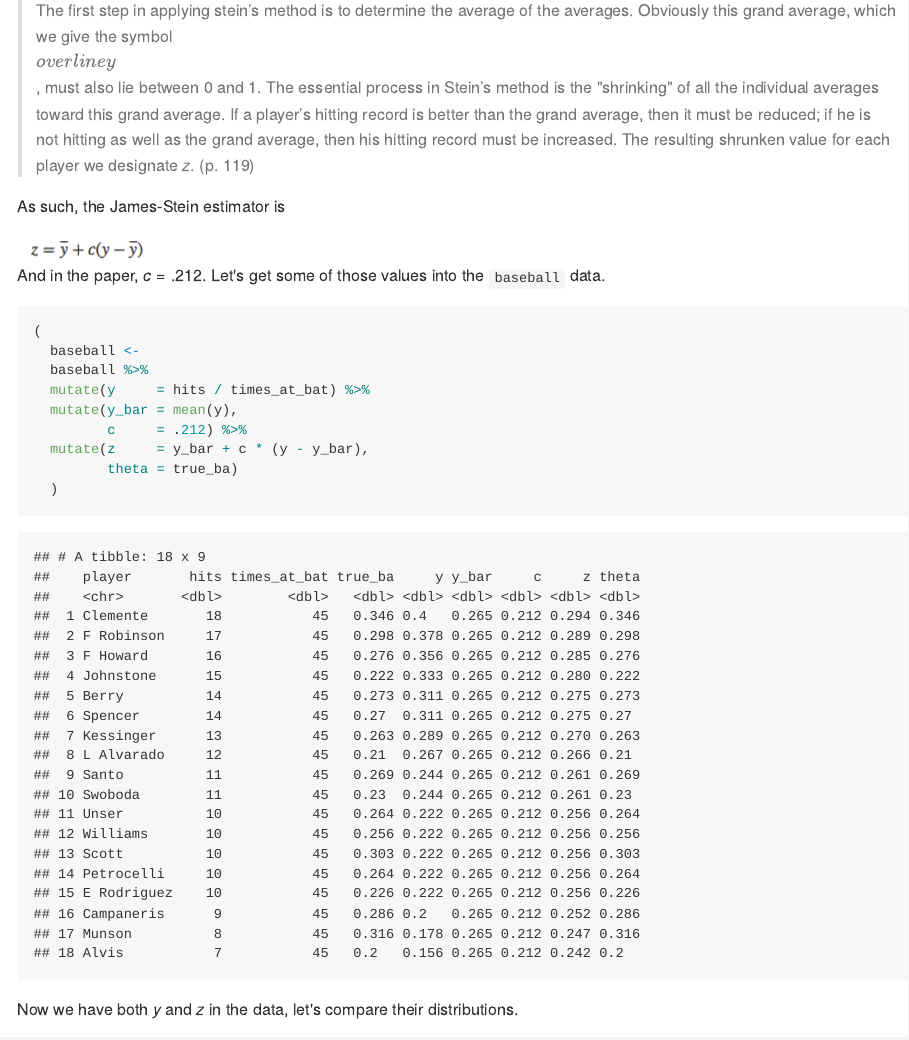
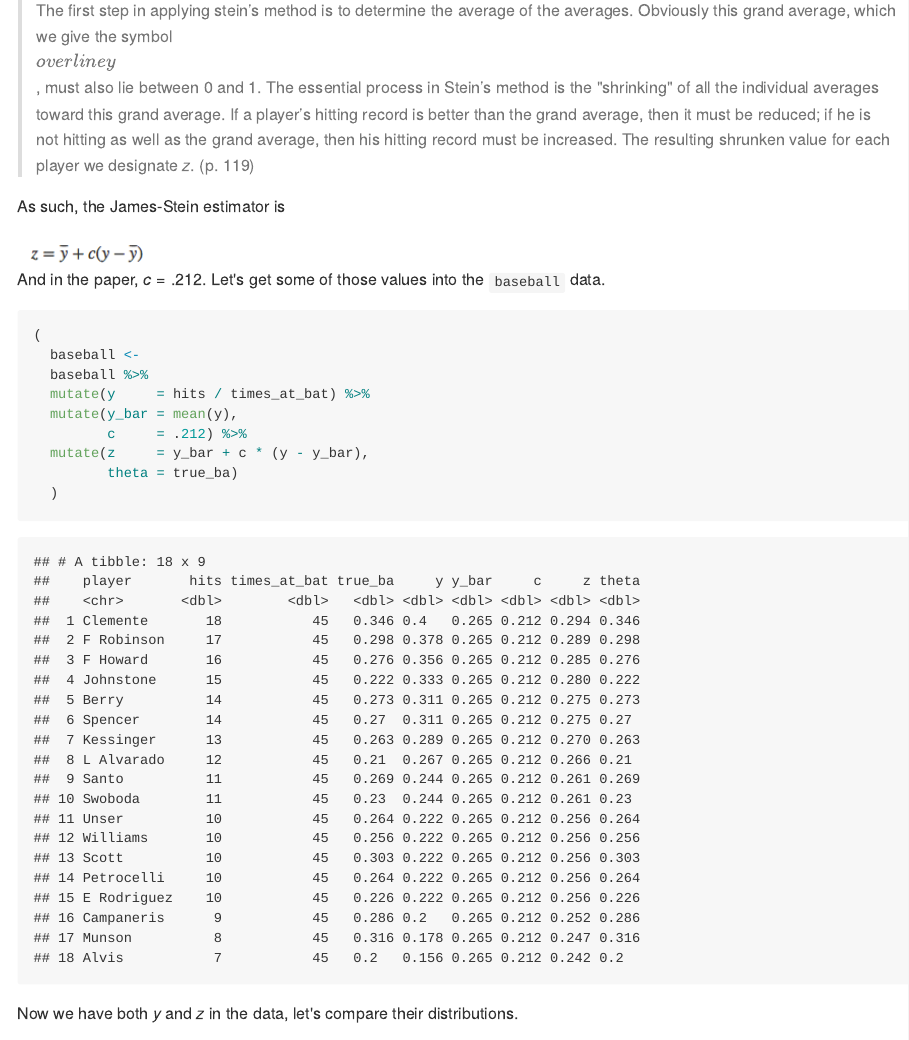
Before and after one commit to HenrikEckermann/James-Stein-and-Bayesian-partial-pooling, an R Markdown document (README.Rmd): the page in a window 1100 px wide, from 2500 px down. The pictures show the output file README.md that the author committed with the source, drawn offline in the style of GitHub; long lines of code are wrapped.

Commit message:
version 0.1.9—image with <img src="pictures/JS_estimator.png" align="middle" />

```diff
--- a/README.Rmd
+++ b/README.Rmd
@@ -91,7 +91,7 @@ For each of the 18 players in the data, our goal is to the best job possible to
 
 As such, the James-Stein estimator is
 
-<img src="pictures/JS_estimator.png" align="center" />
+<img src="pictures/JS_estimator.png" align="middle" />
 
 And in the paper, $c = .212$. Let's get some of those values into the `baseball` data.
 
```
Also changed, not shown: README.md.
